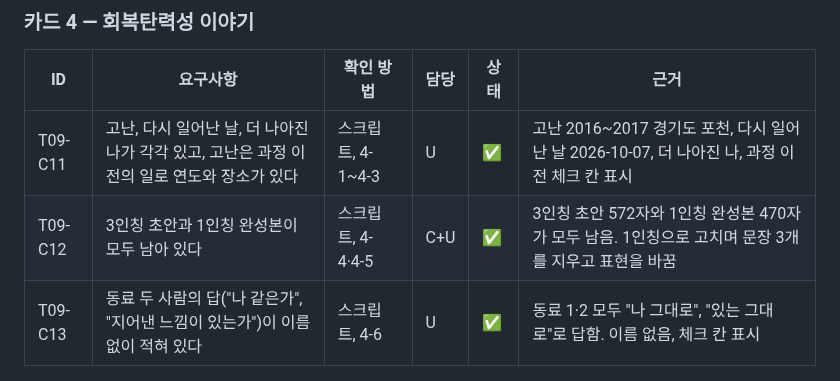
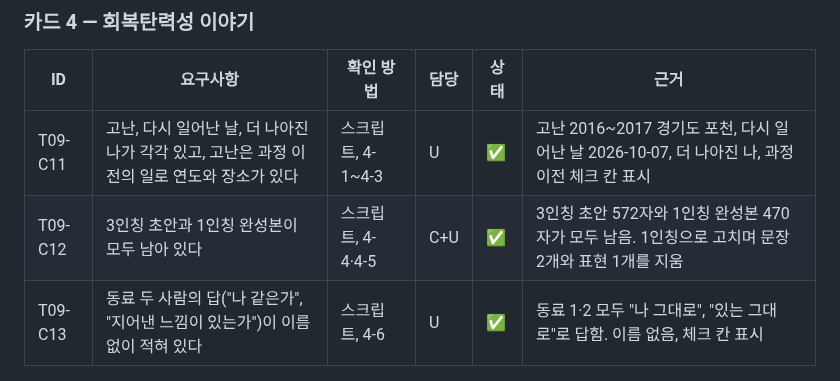
Before and after one commit to onboardingsecurity/AI-LLM, a Markdown page: docs/REQUIREMENTS.md, the part around the change. Rendered like a GitHub page.

```diff
--- a/docs/REQUIREMENTS.md
+++ b/docs/REQUIREMENTS.md
@@ -56,7 +56,7 @@
 | ID | 요구사항 | 확인 방법 | 담당 | 상태 | 근거 |
 |---|---|---|---|---|---|
 | T09-C11 | 고난, 다시 일어난 날, 더 나아진 나가 각각 있고, 고난은 과정 이전의 일로 연도와 장소가 있다 | 스크립트, 4-1~4-3 | U | ✅ | 고난 2016~2017 경기도 포천, 다시 일어난 날 2026-10-07, 더 나아진 나, 과정 이전 체크 칸 표시 |
-| T09-C12 | 3인칭 초안과 1인칭 완성본이 모두 남아 있다 | 스크립트, 4-4·4-5 | C+U | ✅ | 3인칭 초안 572자와 1인칭 완성본 470자가 모두 남음. 1인칭으로 고치며 문장 3개를 지우고 표현을 바꿈 |
+| T09-C12 | 3인칭 초안과 1인칭 완성본이 모두 남아 있다 | 스크립트, 4-4·4-5 | C+U | ✅ | 3인칭 초안 572자와 1인칭 완성본 470자가 모두 남음. 1인칭으로 고치며 문장 2개와 표현 1개를 지움 |
 | T09-C13 | 동료 두 사람의 답("나 같은가", "지어낸 느낌이 있는가")이 이름 없이 적혀 있다 | 스크립트, 4-6 | U | ✅ | 동료 1·2 모두 "나 그대로", "있는 그대로"로 답함. 이름 없음, 체크 칸 표시 |
 
 ### 카드 5 — 자기소개서와 포트폴리오 뼈대
```
Also changed, not shown: docs/SECURITY-CHECKLIST.md (+1 -1 lines).
